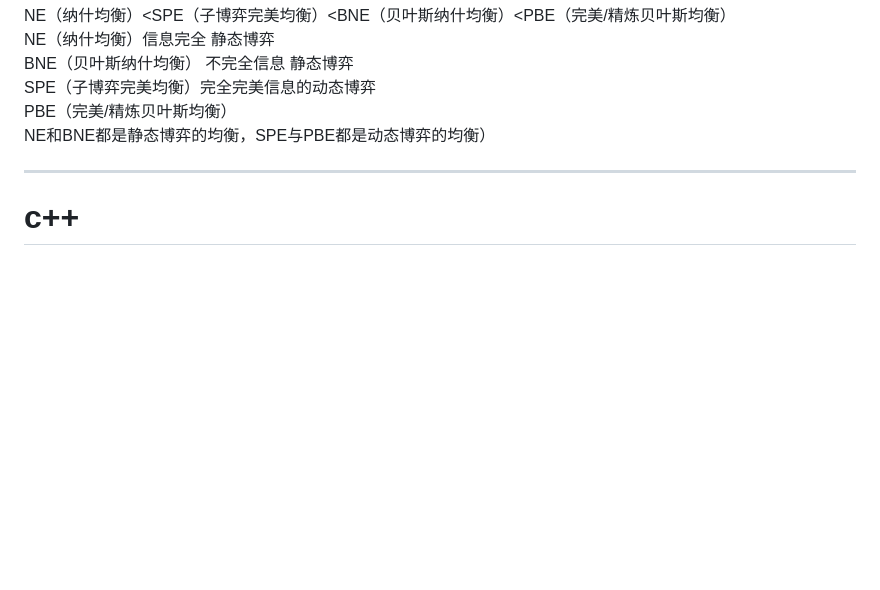
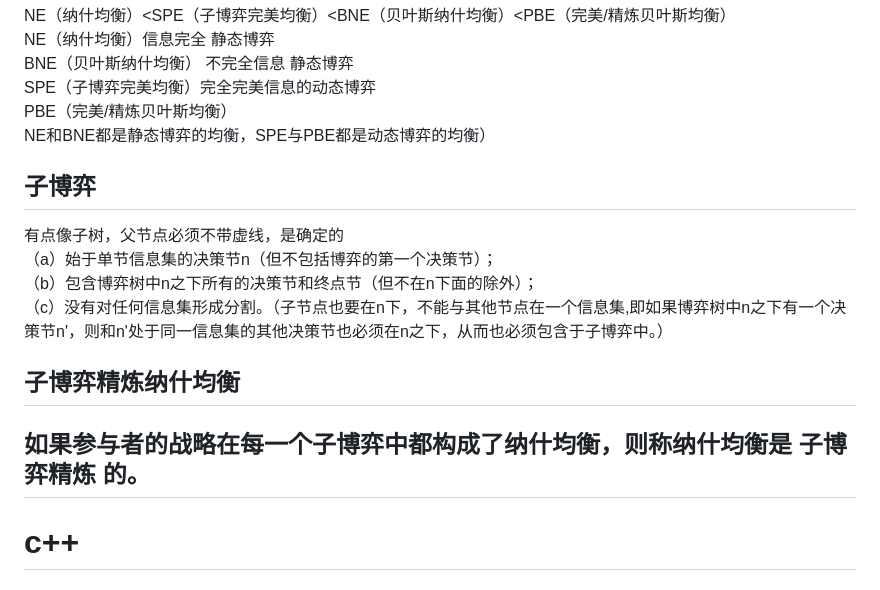
Before and after one commit to Xingchen0504/Xingchen0504.github.io, a Markdown page: README.md, the part around the change. GitHub-like rendering; blank space fills up the shorter version.

```diff
--- a/README.md
+++ b/README.md
@@ -90,7 +90,13 @@ BNE（贝叶斯纳什均衡） 不完全信息 静态博弈 <br />
 SPE（子博弈完美均衡）完全完美信息的动态博弈 <br />
 PBE（完美/精炼贝叶斯均衡） <br />
 NE和BNE都是静态博弈的均衡，SPE与PBE都是动态博弈的均衡） <br />
-
+## 子博弈
+有点像子树，父节点必须不带虚线，是确定的 <br />
+（a）始于单节信息集的决策节n（但不包括博弈的第一个决策节）； <br />
+（b）包含博弈树中n之下所有的决策节和终点节（但不在n下面的除外）； <br />
+（c）没有对任何信息集形成分割。（子节点也要在n下，不能与其他节点在一个信息集,即如果博弈树中n之下有一个决策节n'，则和n'处于同一信息集的其他决策节也必须在n之下，从而也必须包含于子博弈中。） <br />
+## 子博弈精炼纳什均衡
+如果参与者的战略在每一个子博弈中都构成了纳什均衡，则称纳什均衡是 子博弈精炼 的。
 --------------------------------------------------
 
 # c++
```
